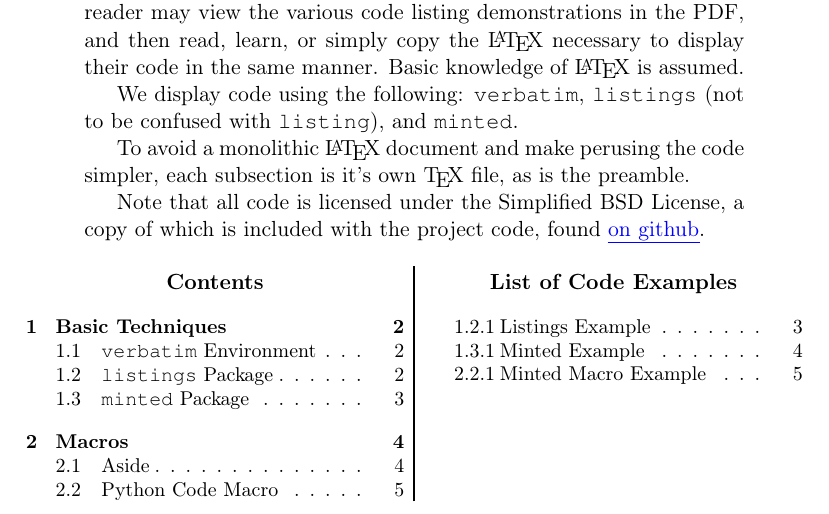
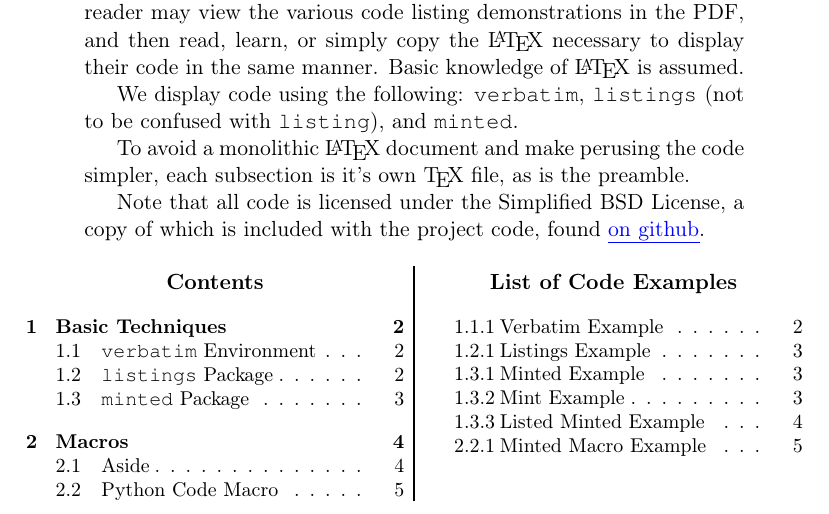
Before and after one commit to jambonrose/latex-code-example, a LaTeX paper (0_article.tex, which reads 0_preamble.tex, 2_verbatim.tex, 4_minted.tex): part of page 1 of 5, cut so that both start at the same text. Compiled offline with pdfLaTeX.

Commit message:
Created commands to simplify addition of unlisted examples to List of Listings. Then used these commands to do just that.

```diff
--- a/0_preamble.tex
+++ b/0_preamble.tex
@@ -110,6 +110,17 @@
 % ex: \link{url}{text}
 \newcommand{\link}[2]{\href{#1}{\color{blue}\uline{#2}}}
 
+\newcommand{\addlisting}[1]{\addToLoL{listing}{#1}}
+
+\newcommand{\addlstlisting}[1]{\addToLoL{lstlisting}{#1}}
+
+\newcommand{\addToLoL}[2]%
+           {\phantomsection%
+           \addtocounter{#1}{1}%
+           \addcontentsline{lol}{#1}%
+                            {\protect\numberline%
+                                     {\thesubsection.\arabic{#1}}#2}}
+
 %%%%%%%%%%%%%%%%%%%%%%%%%%%%%%%%%%%%%%%%%%%%%%%%%%%%%%%%%%%%%%%%%%%%%%%%%%%%%%%
 % ENVRIONMENTS
 
--- a/2_verbatim.tex
+++ b/2_verbatim.tex
@@ -8,6 +8,7 @@
 
 Here is an example that uses \LaTeX 's \verb|verbatim| environment.
 
+\addlisting{Verbatim Example} % manually add code below to list of examples
 \begin{verbatim}
 from django.db import models
 
--- a/4_minted.tex
+++ b/4_minted.tex
@@ -8,6 +8,7 @@
 
 The last environment I'll demonstrate is the \verb|minted| package. It takes code in the environment, and runs it through Python's \verb|pygments| library. The resulting colored \LaTeX{} syntax is placed in a \verb|verbatim| environment.
 
+\addlisting{Minted Example} % manually add code below to list of examples
 \begin{minted}{python}
 from django.db import models
 
@@ -23,7 +24,9 @@ class Choice(models.Model):
 
 While \verb|minted| does not provide an inline formatting command, it does provide a shortcut command \verb|mint| for short code snippets.
 
+\addlisting{Mint Example} % manually add code below to list of examples
 \mint{python}/fib = lambda n: n if n < 2 else fib(n-1) + fib(n-2)/
+
 
 The \verb|minted| environment also provides the ability to be inserted into listings, with labels and captions.
 
@@ -40,6 +43,6 @@ class Choice(models.Model):
     choice_text = models.CharField(max_length=200)
     votes = models.IntegerField(default=0)
 \end{minted}
-\cprotect\caption[Minted Example]{\verb|models.py| from Django Tutorial using Minted}
+\cprotect\caption[Listed Minted Example]{\verb|models.py| from Django Tutorial using Minted}
 \label{code:django:models_basic_minted}
 \end{listing}
```
Also changed, not shown: expected_output.pdf.
